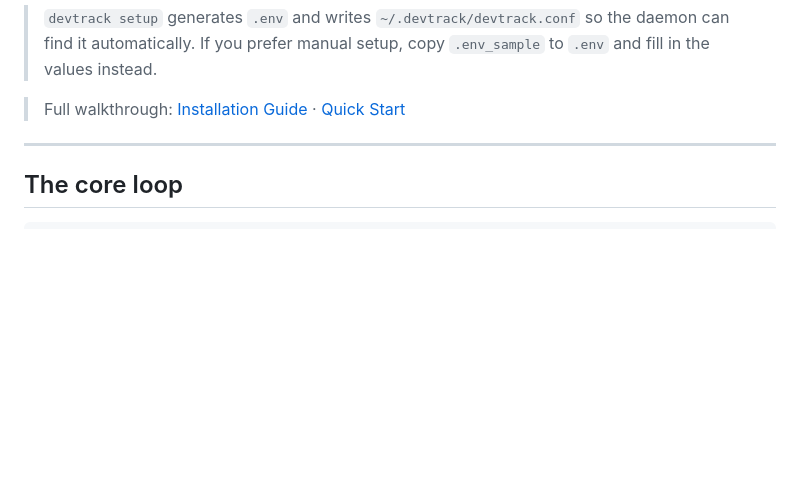
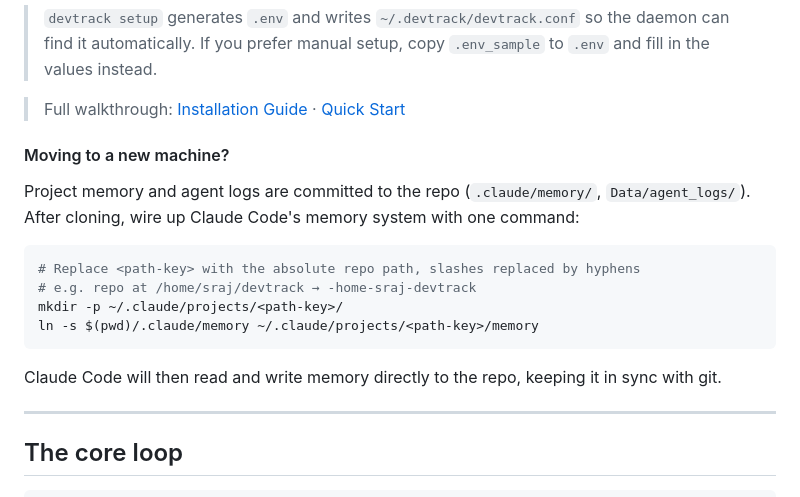
Before and after one commit to sraj0501/automation_tools, a Markdown page: README.md, the part around the change. GitHub-like rendering; blank space fills up the shorter version.

Commit message:
docs: add new machine setup instructions for portable memory
Co-Authored-By: Claude Sonnet 4.6 <noreply@anthropic.com>

````diff
--- a/README.md
+++ b/README.md
@@ -49,6 +49,19 @@ devtrack status
 > `devtrack setup` generates `.env` and writes `~/.devtrack/devtrack.conf` so the daemon can find it automatically. If you prefer manual setup, copy `.env_sample` to `.env` and fill in the values instead.
 
 > Full walkthrough: [Installation Guide](docs/INSTALLATION.md) · [Quick Start](docs/QUICK_START.md)
+
+#### Moving to a new machine?
+
+Project memory and agent logs are committed to the repo (`.claude/memory/`, `Data/agent_logs/`). After cloning, wire up Claude Code's memory system with one command:
+
+```bash
+# Replace <path-key> with the absolute repo path, slashes replaced by hyphens
+# e.g. repo at /home/sraj/devtrack → -home-sraj-devtrack
+mkdir -p ~/.claude/projects/<path-key>/
+ln -s $(pwd)/.claude/memory ~/.claude/projects/<path-key>/memory
+```
+
+Claude Code will then read and write memory directly to the repo, keeping it in sync with git.
 
 ---
 
````
